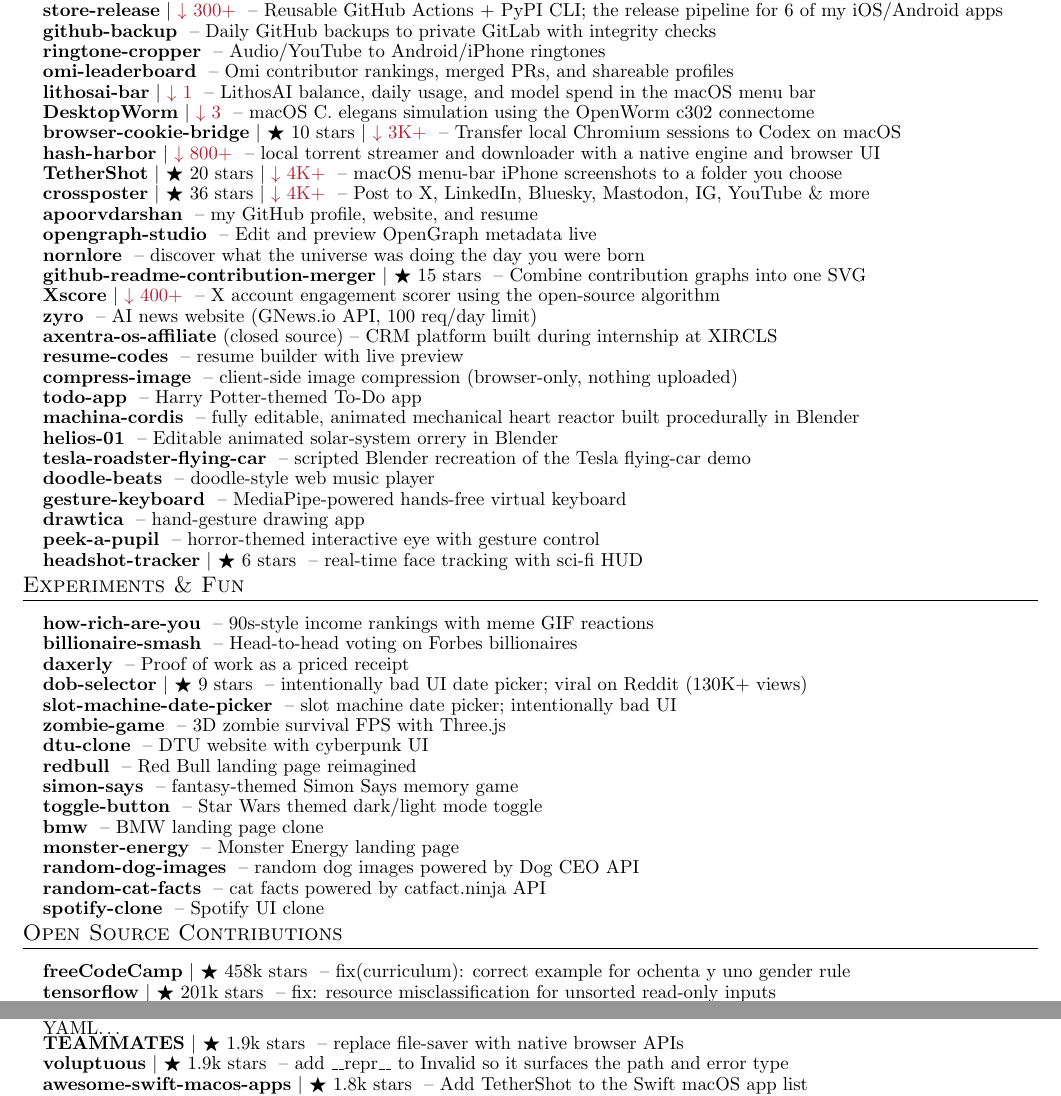
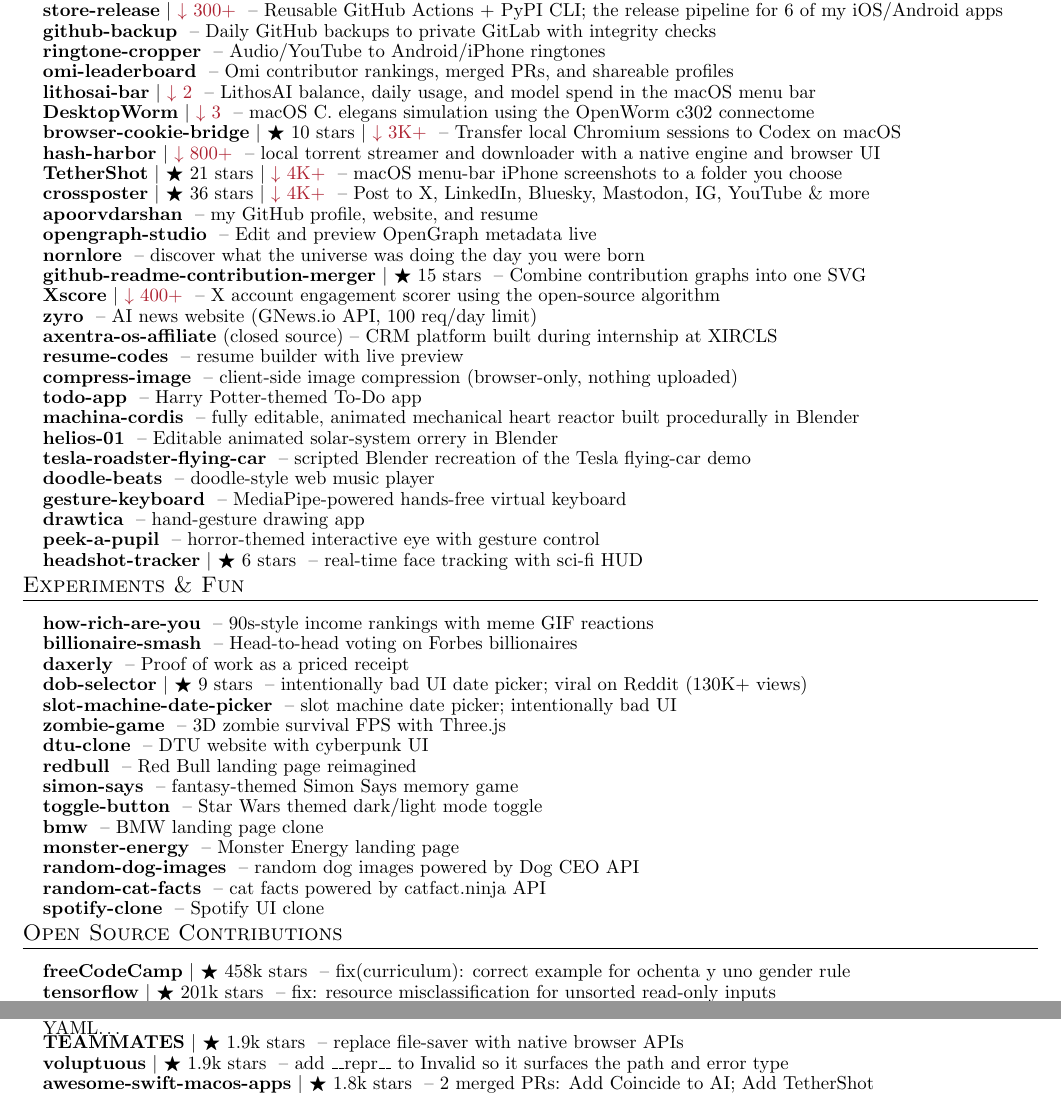
Before and after one commit to apoorvdarshan/apoorvdarshan, a LaTeX CV (resume/Apoorv_Darshan_Resume.tex): two parts of pages 2 and 3 of 4, joined at a grey line, cut so that both start at the same text. Compiled offline with pdfLaTeX.

Commit message:
Refresh profile, website, resume and download history
Co-authored-by: github-actions[bot] <41898282+github-actions[bot]@users.noreply.github.com>

```diff
--- a/resume/Apoorv_Darshan_Resume.tex
+++ b/resume/Apoorv_Darshan_Resume.tex
@@ -245,11 +245,11 @@
     \resumeProjectHeading{\textbf{\href{https://github.com/apoorvdarshan/github-backup}{github-backup}} \textnormal{ -- Daily GitHub backups to private GitLab with integrity checks}}{}
     \resumeProjectHeading{\textbf{\href{https://github.com/apoorvdarshan/ringtone-cropper}{ringtone-cropper}} \textnormal{ -- Audio/YouTube to Android/iPhone ringtones}}{}
     \resumeProjectHeading{\textbf{\href{https://github.com/apoorvdarshan/omi-leaderboard}{omi-leaderboard}} \textnormal{ -- Omi contributor rankings, merged PRs, and shareable profiles}}{}
-    \resumeProjectHeading{\textbf{\href{https://github.com/apoorvdarshan/lithosai-bar}{lithosai-bar}} $|$ {\small \textcolor{Maroon}{$\downarrow$ 1}} \textnormal{ -- LithosAI balance, daily usage, and model spend in the macOS menu bar}}{}
+    \resumeProjectHeading{\textbf{\href{https://github.com/apoorvdarshan/lithosai-bar}{lithosai-bar}} $|$ {\small \textcolor{Maroon}{$\downarrow$ 2}} \textnormal{ -- LithosAI balance, daily usage, and model spend in the macOS menu bar}}{}
     \resumeProjectHeading{\textbf{\href{https://github.com/apoorvdarshan/DesktopWorm}{DesktopWorm}} $|$ {\small \textcolor{Maroon}{$\downarrow$ 3}} \textnormal{ -- macOS C. elegans simulation using the OpenWorm c302 connectome}}{}
     \resumeProjectHeading{\textbf{\href{https://github.com/apoorvdarshan/browser-cookie-bridge}{browser-cookie-bridge}} $|$ {\small $\bigstar$ 10 stars $|$ \textcolor{Maroon}{$\downarrow$ 3K+}} \textnormal{ -- Transfer local Chromium sessions to Codex on macOS}}{}
     \resumeProjectHeading{\textbf{\href{https://github.com/apoorvdarshan/hash-harbor}{hash-harbor}} $|$ {\small \textcolor{Maroon}{$\downarrow$ 800+}} \textnormal{ -- local torrent streamer and downloader with a native engine and browser UI}}{}
-    \resumeProjectHeading{\textbf{\href{https://github.com/apoorvdarshan/TetherShot}{TetherShot}} $|$ {\small $\bigstar$ 20 stars $|$ \textcolor{Maroon}{$\downarrow$ 4K+}} \textnormal{ -- macOS menu-bar iPhone screenshots to a folder you choose}}{}
+    \resumeProjectHeading{\textbf{\href{https://github.com/apoorvdarshan/TetherShot}{TetherShot}} $|$ {\small $\bigstar$ 21 stars $|$ \textcolor{Maroon}{$\downarrow$ 4K+}} \textnormal{ -- macOS menu-bar iPhone screenshots to a folder you choose}}{}
     \resumeProjectHeading{\textbf{\href{https://github.com/apoorvdarshan/crossposter}{crossposter}} $|$ {\small $\bigstar$ 36 stars $|$ \textcolor{Maroon}{$\downarrow$ 4K+}} \textnormal{ -- Post to X, LinkedIn, Bluesky, Mastodon, IG, YouTube \& more}}{}
     \resumeProjectHeading{\textbf{\href{https://github.com/apoorvdarshan/apoorvdarshan}{apoorvdarshan}} \textnormal{ -- my GitHub profile, website, and resume}}{}
     \resumeProjectHeading{\textbf{\href{https://github.com/apoorvdarshan/opengraph-studio}{opengraph-studio}} \textnormal{ -- Edit and preview OpenGraph metadata live}}{}
@@ -361,7 +362,7 @@
       \resumeProjectHeading{\textbf{\href{https://github.com/pygments/pygments/pulls?q=is\%3Apr\%20is\%3Amerged\%20author\%3Aapoorvdarshan}{pygments}} $|$ {\small $\bigstar$ 2.2k stars} \textnormal{ -- 2 merged PRs: Mathematica: recognize \textbackslash{}[Name]…; Add 'yml' as an alias for the YAML…}}{}
       \resumeProjectHeading{\textbf{\href{https://github.com/TEAMMATES/teammates/pull/13553}{TEAMMATES}} $|$ {\small $\bigstar$ 1.9k stars} \textnormal{ -- replace file-saver with native browser APIs}}{}
       \resumeProjectHeading{\textbf{\href{https://github.com/alecthomas/voluptuous/pull/546}{voluptuous}} $|$ {\small $\bigstar$ 1.9k stars} \textnormal{ -- add \_\_repr\_\_ to Invalid so it surfaces the path and error type}}{}
-      \resumeProjectHeading{\textbf{\href{https://github.com/jaywcjlove/awesome-swift-macos-apps/pull/101}{awesome-swift-macos-apps}} $|$ {\small $\bigstar$ 1.8k stars} \textnormal{ -- Add TetherShot to the Swift macOS app list}}{}
+      \resumeProjectHeading{\textbf{\href{https://github.com/jaywcjlove/awesome-swift-macos-apps/pulls?q=is\%3Apr\%20is\%3Amerged\%20author\%3Aapoorvdarshan}{awesome-swift-macos-apps}} $|$ {\small $\bigstar$ 1.8k stars} \textnormal{ -- 2 merged PRs: Add Coincide to AI; Add TetherShot}}{}
       \resumeProjectHeading{\textbf{\href{https://github.com/simplejson/simplejson/pull/381}{simplejson}} $|$ {\small $\bigstar$ 1.7k stars} \textnormal{ -- fix: handle non-finite Decimal values like floats in the encoder}}{}
       \resumeProjectHeading{\textbf{\href{https://github.com/Flux159/mcp-server-kubernetes/pull/320}{mcp-server-kubernetes}} $|$ {\small $\bigstar$ 1.6k stars} \textnormal{ -- fix: sync server metadata version with published package}}{}
       \resumeProjectHeading{\textbf{\href{https://github.com/pwaller/pyfiglet/pull/161}{pyfiglet}} $|$ {\small $\bigstar$ 1.6k stars} \textnormal{ -- fix: return False from isValidFont for missing fonts}}{}
```
Also changed, not shown: README.md, resume/Apoorv_Darshan_Resume.pdf, resume/Apoorv_Darshan_Resume.tex (5 more changed lines), 10 other files.
